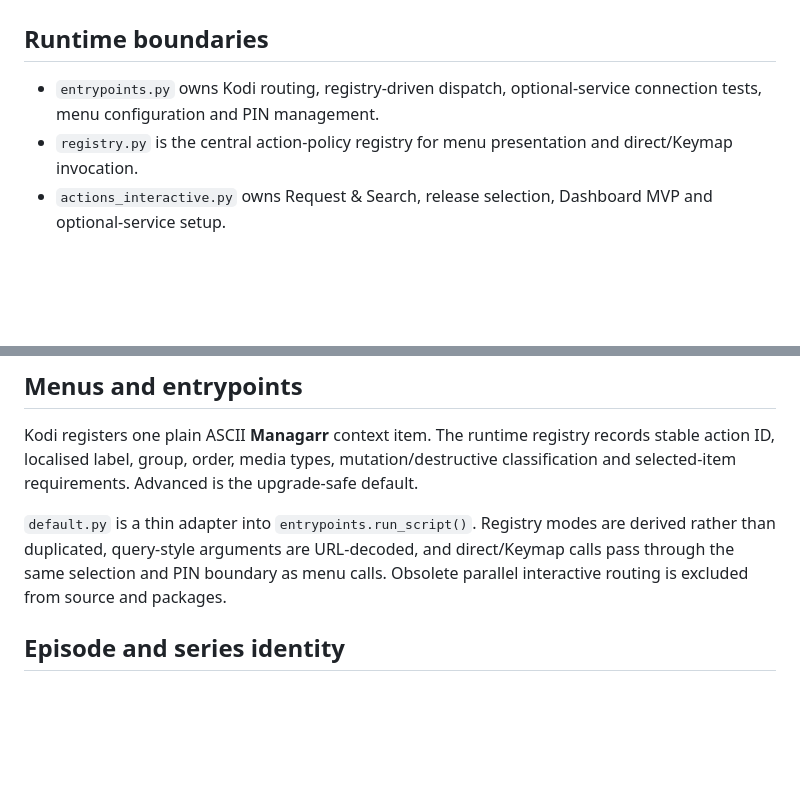
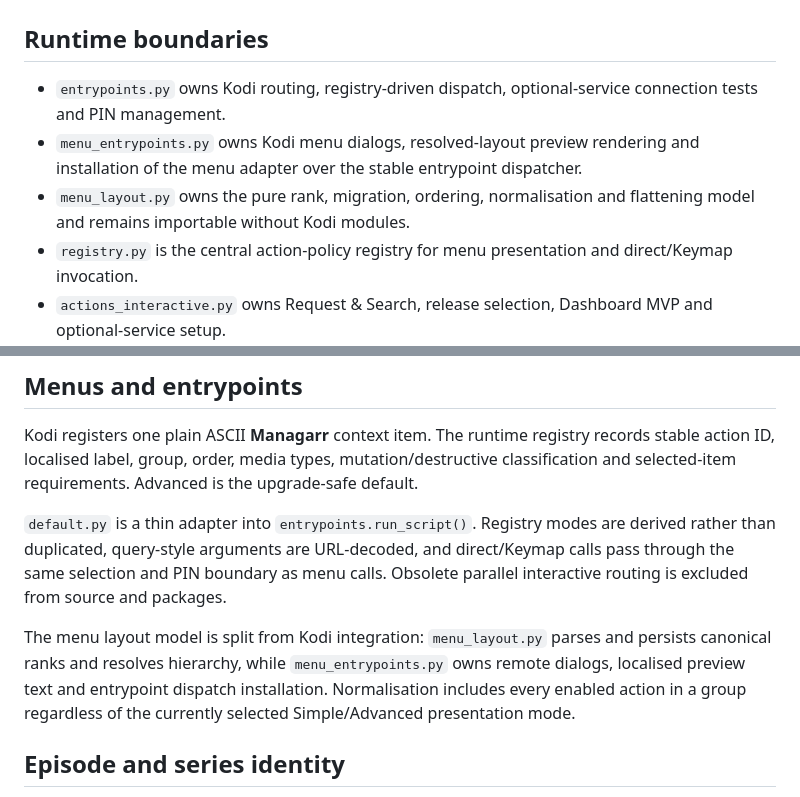
Before and after one commit to cbkii/kodi-managarr, a Markdown page: docs/ARCHITECTURE.md, 2 parts joined by grey strips. Drawn GitHub-style; blank space fills up the shorter version.

Commit message:
docs: document menu model and entrypoint boundaries

```diff
--- a/docs/ARCHITECTURE.md
+++ b/docs/ARCHITECTURE.md
@@ -2,7 +2,9 @@
 
 ## Runtime boundaries
 
-- `entrypoints.py` owns Kodi routing, registry-driven dispatch, optional-service connection tests, menu configuration and PIN management.
+- `entrypoints.py` owns Kodi routing, registry-driven dispatch, optional-service connection tests and PIN management.
+- `menu_entrypoints.py` owns Kodi menu dialogs, resolved-layout preview rendering and installation of the menu adapter over the stable entrypoint dispatcher.
+- `menu_layout.py` owns the pure rank, migration, ordering, normalisation and flattening model and remains importable without Kodi modules.
 - `registry.py` is the central action-policy registry for menu presentation and direct/Keymap invocation.
 - `actions_interactive.py` owns Request & Search, release selection, Dashboard MVP and optional-service setup.
 - `subtitle_service.py` owns playing-item resolution, Bazarr result filtering, single-use result tokens and Kodi-accessible subtitle retrieval; root `subtitles.py` is the thin `xbmc.subtitle.module` adapter.
@@ -28,6 +30,8 @@ Request & Search stores one root folder and quality profile per Arr service. The
 Kodi registers one plain ASCII **Managarr** context item. The runtime registry records stable action ID, localised label, group, order, media types, mutation/destructive classification and selected-item requirements. Advanced is the upgrade-safe default.
 
 `default.py` is a thin adapter into `entrypoints.run_script()`. Registry modes are derived rather than duplicated, query-style arguments are URL-decoded, and direct/Keymap calls pass through the same selection and PIN boundary as menu calls. Obsolete parallel interactive routing is excluded from source and packages.
+
+The menu layout model is split from Kodi integration: `menu_layout.py` parses and persists canonical ranks and resolves hierarchy, while `menu_entrypoints.py` owns remote dialogs, localised preview text and entrypoint dispatch installation. Normalisation includes every enabled action in a group regardless of the currently selected Simple/Advanced presentation mode.
 
 ## Episode and series identity
 
```
